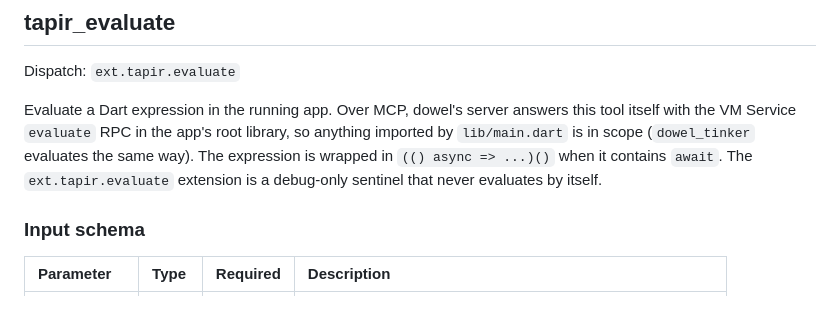
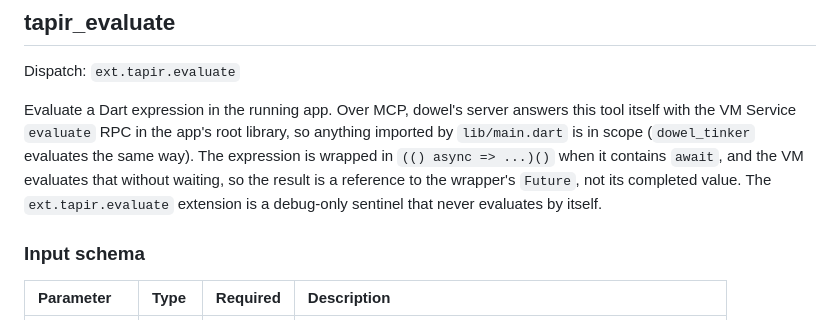
Before and after one commit to fluttersdk/dusk, a Markdown page: doc/mcp/tool-reference.md, the part around the change. GitHub-like rendering.

Commit message:
docs: say that tapir_evaluate returns the Future of an awaited expression

```diff
--- a/doc/mcp/tool-reference.md
+++ b/doc/mcp/tool-reference.md
@@ -393,8 +393,10 @@ Dispatch: `ext.tapir.evaluate`
 Evaluate a Dart expression in the running app. Over MCP, dowel's server answers this tool
 itself with the VM Service `evaluate` RPC in the app's root library, so anything imported
 by `lib/main.dart` is in scope (`dowel_tinker` evaluates the same way). The expression is
-wrapped in `(() async => ...)()` when it contains `await`. The `ext.tapir.evaluate`
-extension is a debug-only sentinel that never evaluates by itself.
+wrapped in `(() async => ...)()` when it contains `await`, and the VM evaluates that
+without waiting, so the result is a reference to the wrapper's `Future`, not its completed
+value. The `ext.tapir.evaluate` extension is a debug-only sentinel that never evaluates
+by itself.
 
 ### Input schema
 
```
Also changed, not shown: skills/tapir/SKILL.md (+1 -1 lines), 1 other file.
